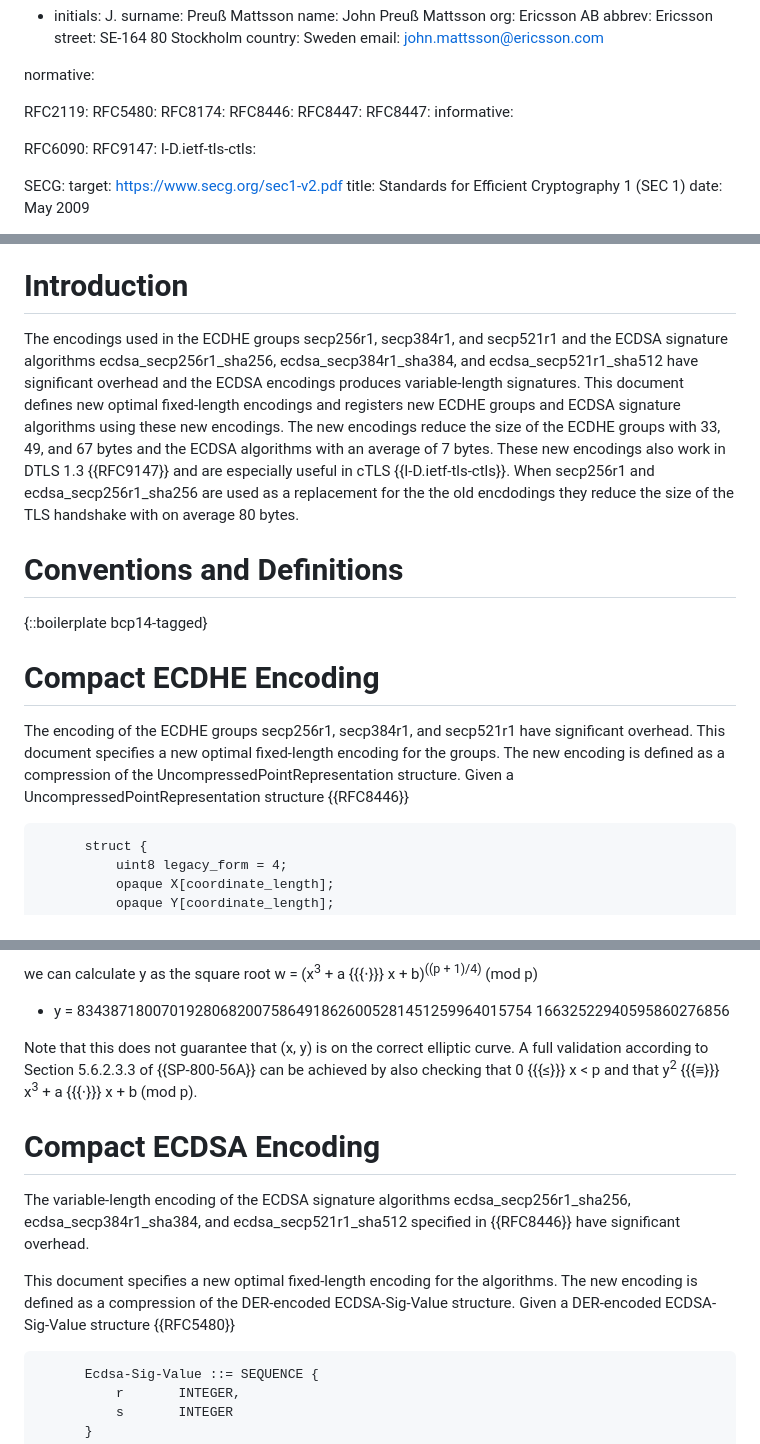
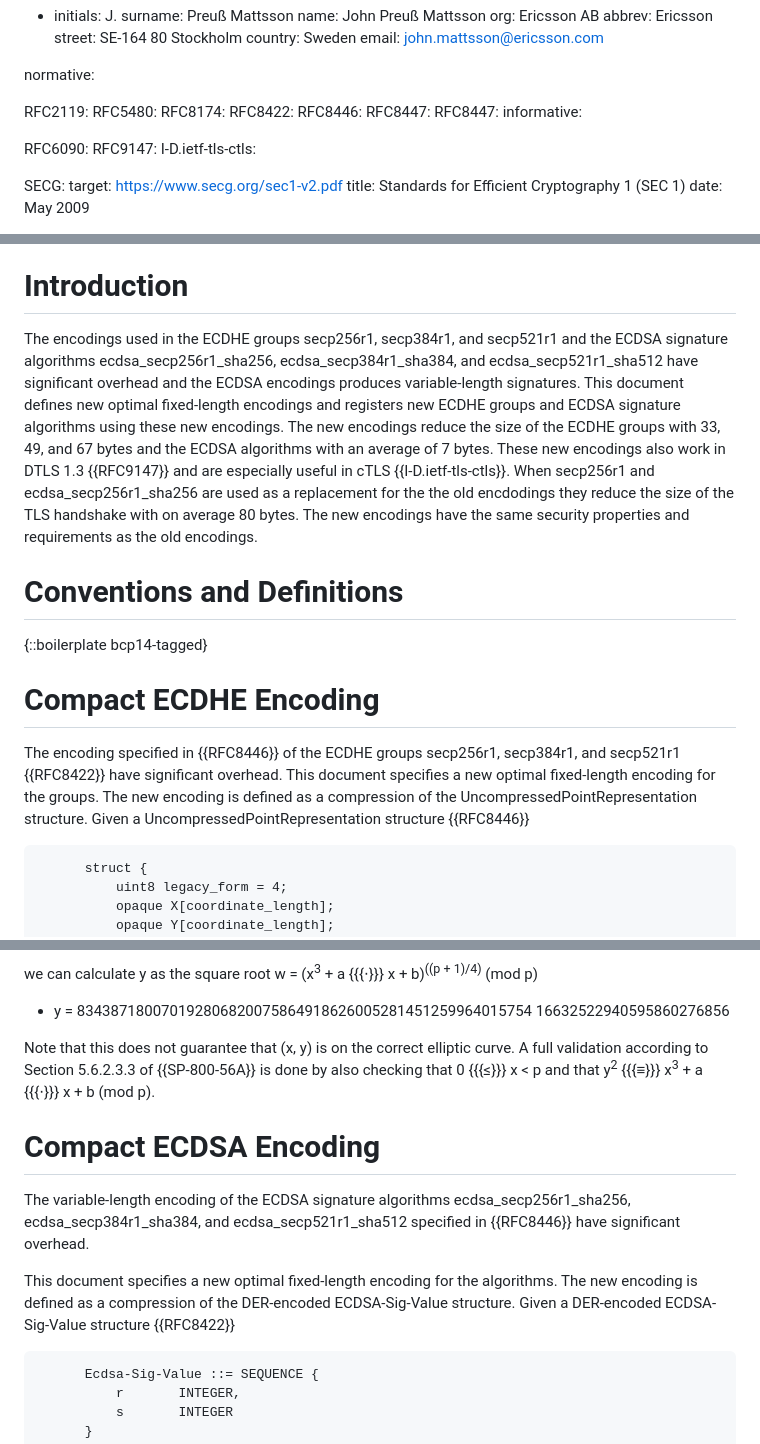
Before and after one commit to emanjon/draft-mattsson-tls-compact-ecc, a Markdown page: draft-mattsson-tls-compact-ecc.md, 3 parts joined by grey strips. Drawn GitHub-style.

```diff
--- a/draft-mattsson-tls-compact-ecc.md
+++ b/draft-mattsson-tls-compact-ecc.md
@@ -38,6 +38,7 @@ normative:
   RFC2119:
   RFC5480:
   RFC8174:
+  RFC8422:
   RFC8446:
   RFC8447:
   RFC8447:
@@ -84,7 +85,7 @@ The encodings used in the ECDHE groups secp256r1, secp384r1, and secp521r1 and t
 
 # Introduction
 
-The encodings used in the ECDHE groups secp256r1, secp384r1, and secp521r1 and the ECDSA signature algorithms ecdsa_secp256r1_sha256, ecdsa_secp384r1_sha384, and ecdsa_secp521r1_sha512 have significant overhead and the ECDSA encodings produces variable-length signatures. This document defines new optimal fixed-length encodings and registers new ECDHE groups and ECDSA signature algorithms using these new encodings. The new encodings reduce the size of the ECDHE groups with 33, 49, and 67 bytes and the ECDSA algorithms with an average of 7 bytes. These new encodings also work in DTLS 1.3 {{RFC9147}} and are especially useful in cTLS {{I-D.ietf-tls-ctls}}. When secp256r1 and ecdsa_secp256r1_sha256 are used as a replacement for the the old encdodings they reduce the size of the TLS handshake with on average 80 bytes.
+The encodings used in the ECDHE groups secp256r1, secp384r1, and secp521r1 and the ECDSA signature algorithms ecdsa_secp256r1_sha256, ecdsa_secp384r1_sha384, and ecdsa_secp521r1_sha512 have significant overhead and the ECDSA encodings produces variable-length signatures. This document defines new optimal fixed-length encodings and registers new ECDHE groups and ECDSA signature algorithms using these new encodings. The new encodings reduce the size of the ECDHE groups with 33, 49, and 67 bytes and the ECDSA algorithms with an average of 7 bytes. These new encodings also work in DTLS 1.3 {{RFC9147}} and are especially useful in cTLS {{I-D.ietf-tls-ctls}}. When secp256r1 and ecdsa_secp256r1_sha256 are used as a replacement for the the old encdodings they reduce the size of the TLS handshake with on average 80 bytes. The new encodings have the same security properties and requirements as the old encodings.
 
 # Conventions and Definitions
 
@@ -92,7 +93,7 @@ The encodings used in the ECDHE groups secp256r1, secp384r1, and secp521r1 and t
 
 # Compact ECDHE Encoding
 
-The encoding of the ECDHE groups secp256r1, secp384r1, and secp521r1 have significant overhead. This document specifies a new optimal fixed-length encoding for the groups. The new encoding is defined as a compression of the UncompressedPointRepresentation structure. Given a UncompressedPointRepresentation structure {{RFC8446}}
+The encoding specified in {{RFC8446}} of the ECDHE groups secp256r1, secp384r1, and secp521r1 {{RFC8422}} have significant overhead. This document specifies a new optimal fixed-length encoding for the groups. The new encoding is defined as a compression of the UncompressedPointRepresentation structure. Given a UncompressedPointRepresentation structure {{RFC8446}}
 
 ~~~~~~~~~~~~~~~~~~~~~~~
       struct {
@@ -163,13 +164,13 @@ we can calculate y as the square root w = (x<sup>3</sup> + a {{{⋅}}} x + b)<su
 * y = 834387180070192806820075864918626005281451259964015754
 16632522940595860276856
 
-Note that this does not guarantee that (x, y) is on the correct elliptic curve. A full validation according to Section 5.6.2.3.3 of {{SP-800-56A}} can be achieved by also checking that 0 {{{≤}}} x < p and that y<sup>2</sup> {{{≡}}} x<sup>3</sup> + a {{{⋅}}} x + b (mod p).
+Note that this does not guarantee that (x, y) is on the correct elliptic curve. A full validation according to Section 5.6.2.3.3 of {{SP-800-56A}} is done by also checking that 0 {{{≤}}} x < p and that y<sup>2</sup> {{{≡}}} x<sup>3</sup> + a {{{⋅}}} x + b (mod p).
 
 # Compact ECDSA Encoding
 
 The variable-length encoding of the ECDSA signature algorithms ecdsa_secp256r1_sha256, ecdsa_secp384r1_sha384, and ecdsa_secp521r1_sha512 specified in {{RFC8446}} have significant overhead.
 
-This document specifies a new optimal fixed-length encoding for the algorithms. The new encoding is defined as a compression of the DER-encoded ECDSA-Sig-Value structure. Given a DER-encoded ECDSA-Sig-Value structure {{RFC5480}}
+This document specifies a new optimal fixed-length encoding for the algorithms. The new encoding is defined as a compression of the DER-encoded ECDSA-Sig-Value structure. Given a DER-encoded ECDSA-Sig-Value structure {{RFC8422}}
 
 ~~~~~~~~~~~~~~~~~~~~~~~
       Ecdsa-Sig-Value ::= SEQUENCE {
```
